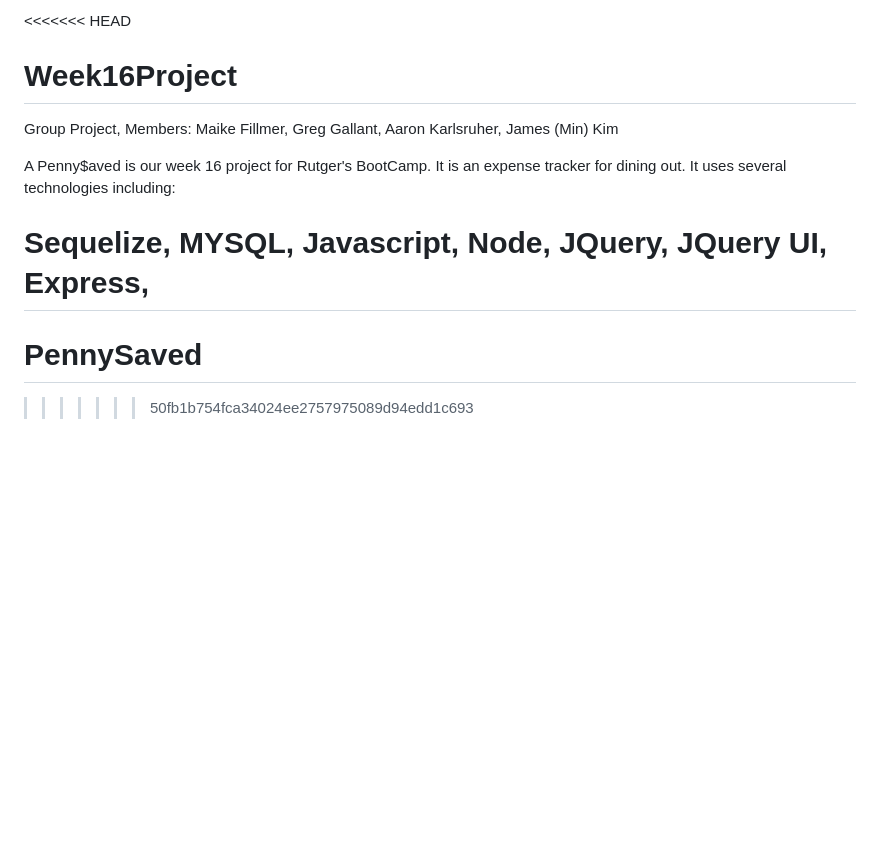
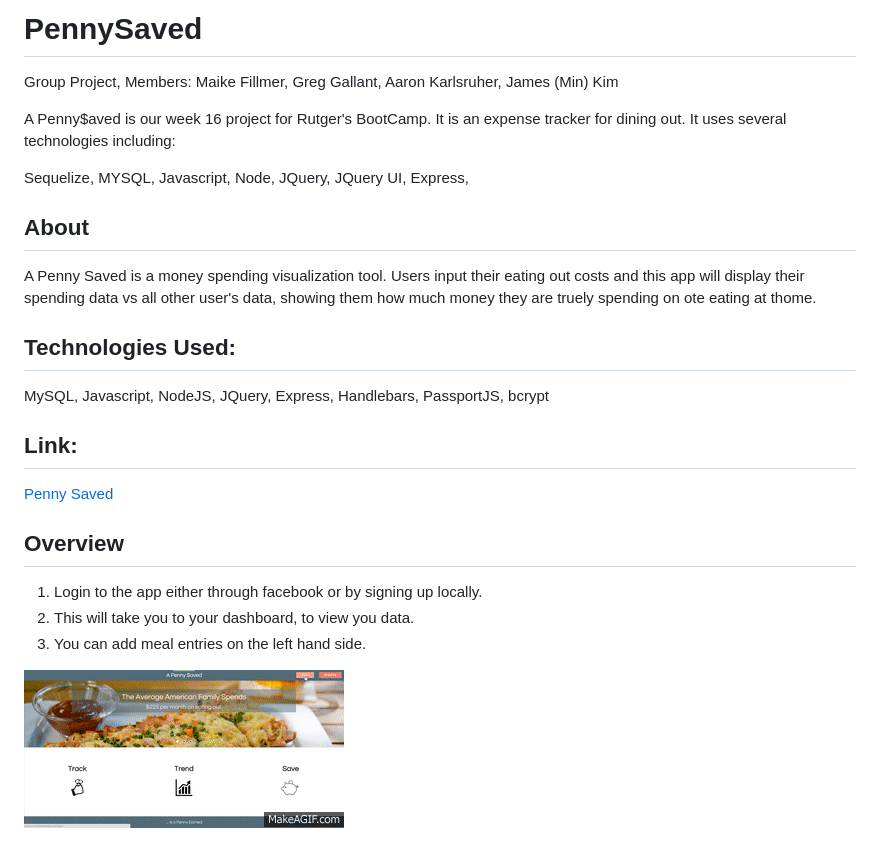
Before and after one commit to MaikeFillmer/PennySaved, a Markdown page: README.md, the part around the change. Drawn GitHub-style; pictures changed too: public/assets/pennysaved.gif (added); blank space fills up the shorter version.

```diff
--- a/README.md
+++ b/README.md
@@ -1,5 +1,4 @@
-<<<<<<< HEAD
-# Week16Project
+# PennySaved
 
 
 Group Project, Members:
@@ -12,6 +11,25 @@ Group Project, Members:
 A Penny$aved is our week 16 project for Rutger's BootCamp.  It is an expense tracker for dining out.  It uses several technologies including:
 
 Sequelize, MYSQL, Javascript, Node, JQuery, JQuery UI, Express,
-=======
-# PennySaved
->>>>>>> 50fb1b754fca34024ee2757975089d94edd1c693
+
+
+## About
+
+A Penny Saved is a money spending visualization tool. Users input their eating out costs and this app will display their spending data vs all other user's data, showing them how much money they are truely spending on ote eating at thome.
+
+## Technologies Used:
+
+MySQL, Javascript, NodeJS, JQuery, Express, Handlebars, PassportJS, bcrypt
+
+
+## Link:
+
+[Penny Saved](http://penny-saved.herokuapp.com/)
+
+## Overview
+
+1. Login to the app either through facebook or by signing up locally.
+2. This will take you to your dashboard, to view you data.
+3. You can add meal entries on the left hand side.
+
+![example](public/assets/pennysaved.gif)
```
